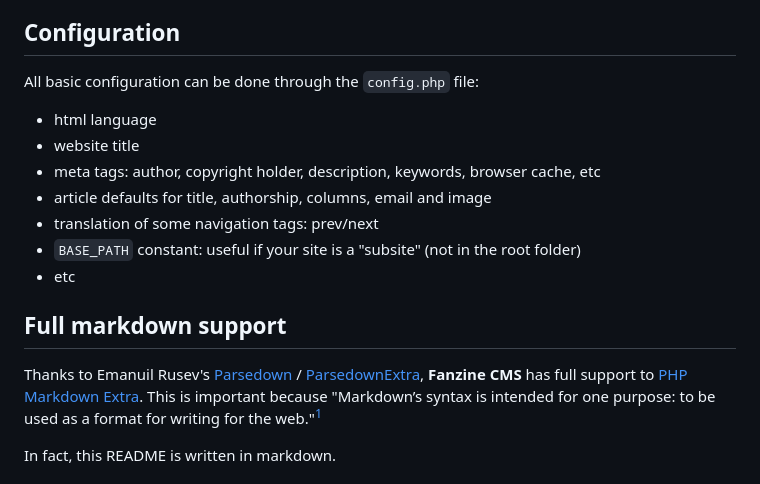
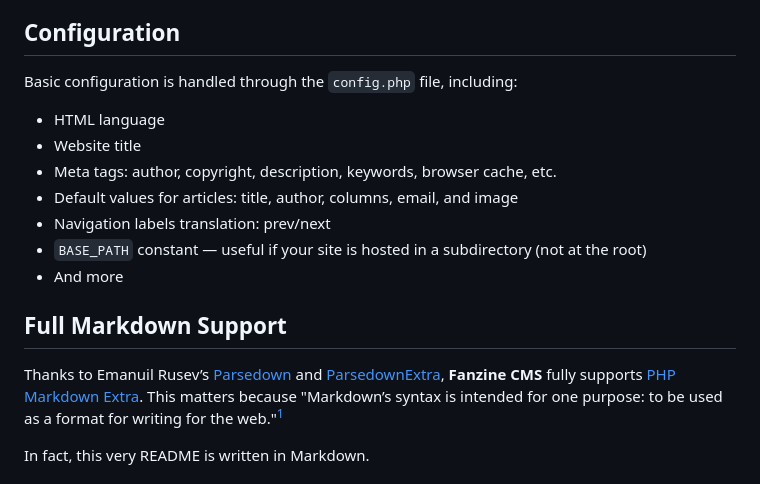
Before and after one commit to nerun/fanzine-cms, a Markdown page: README.md, the part around the change printed below. Rendered like a GitHub page.

```diff
--- a/README.md
+++ b/README.md
@@ -41,19 +41,19 @@ This structure keeps content creation clean and consistent, while allowing flexi
 
 ## Configuration
 
-All basic configuration can be done through the `config.php` file:
+Basic configuration is handled through the `config.php` file, including:
 
-* html language
-* website title
-* meta tags: author, copyright holder, description, keywords, browser cache, etc
-* article defaults for title, authorship, columns, email and image
-* translation of some navigation tags: prev/next
-* `BASE_PATH` constant: useful if your site is a "subsite" (not in the root folder)
-* etc
+* HTML language
+* Website title
+* Meta tags: author, copyright, description, keywords, browser cache, etc.
+* Default values for articles: title, author, columns, email, and image
+* Navigation labels translation: prev/next
+* `BASE_PATH` constant — useful if your site is hosted in a subdirectory (not at the root)
+* And more
 
-## Full markdown support
+## Full Markdown Support
 
-Thanks to Emanuil Rusev's [Parsedown](https://github.com/erusev/parsedown) / [ParsedownExtra](https://github.com/erusev/parsedown-extra), **Fanzine CMS** has full support to [PHP Markdown Extra](https://michelf.ca/projects/php-markdown/extra/). This is important because "Markdown’s syntax is intended for one purpose: to be used as a format for writing for the web."[^1]
+Thanks to Emanuil Rusev’s [Parsedown](https://github.com/erusev/parsedown) and [ParsedownExtra](https://github.com/erusev/parsedown-extra), **Fanzine CMS** fully supports [PHP Markdown Extra](https://michelf.ca/projects/php-markdown/extra/). This matters because "Markdown’s syntax is intended for one purpose: to be used as a format for writing for the web."[^1]
 
-In fact, this README is written in markdown.
+In fact, this very README is written in Markdown.
 
```
Also changed, not shown: other parts of README.md (+22 -22 lines).
